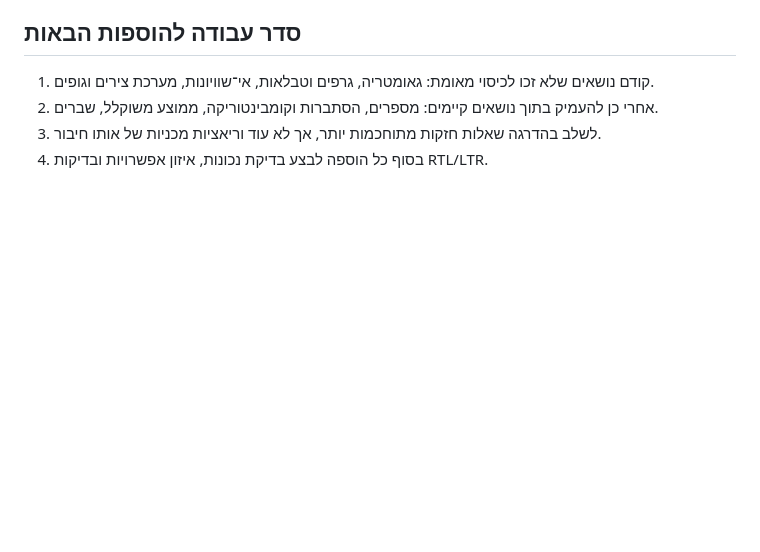
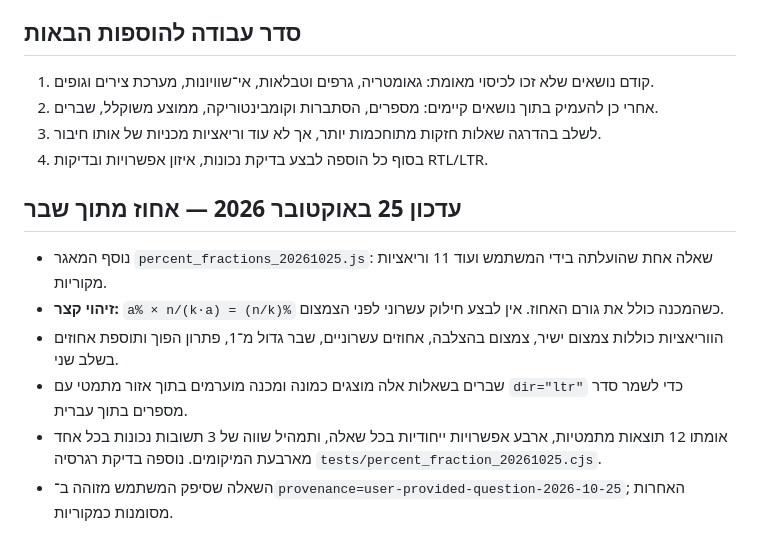
Before and after one commit to itayduv-arch/IDmed101, a Markdown page: psycho101/QUANT_TRICK_COVERAGE.md, the part around the change. Drawn GitHub-style; blank space fills up the shorter version.

Commit message:
Document percentage-of-a-fraction tricks, provenance and checks

```diff
--- a/psycho101/QUANT_TRICK_COVERAGE.md
+++ b/psycho101/QUANT_TRICK_COVERAGE.md
@@ -53,3 +53,11 @@
 2. אחרי כן להעמיק בתוך נושאים קיימים: מספרים, הסתברות וקומבינטוריקה, ממוצע משוקלל, שברים.
 3. לשלב בהדרגה שאלות חזקות מתוחכמות יותר, אך לא עוד וריאציות מכניות של אותו חיבור.
 4. בסוף כל הוספה לבצע בדיקת נכונות, איזון אפשרויות ובדיקות RTL/LTR.
+
+## עדכון 25 באוקטובר 2026 — אחוז מתוך שבר
+- נוסף המאגר `percent_fractions_20261025.js`: שאלה אחת שהועלתה בידי המשתמש ועוד 11 וריאציות מקוריות.
+- **זיהוי קצר:** `a% × n/(k·a) = (n/k)%` כשהמכנה כולל את גורם האחוז. אין לבצע חילוק עשרוני לפני הצמצום.
+- הווריאציות כוללות צמצום ישיר, צמצום בהצלבה, אחוזים עשרוניים, שבר גדול מ־1, פתרון הפוך ותוספת אחוזים בשלב שני.
+- שברים בשאלות אלה מוצגים כמונה ומכנה מוערמים בתוך אזור מתמטי עם `dir="ltr"` כדי לשמר סדר מספרים בתוך עברית.
+- אומתו 12 תוצאות מתמטיות, ארבע אפשרויות ייחודיות בכל שאלה, ותמהיל שווה של 3 תשובות נכונות בכל אחד מארבעת המיקומים. נוספה בדיקת רגרסיה `tests/percent_fraction_20261025.cjs`.
+- השאלה שסיפק המשתמש מזוהה ב־`provenance=user-provided-question-2026-10-25`; האחרות מסומנות כמקוריות.
```
